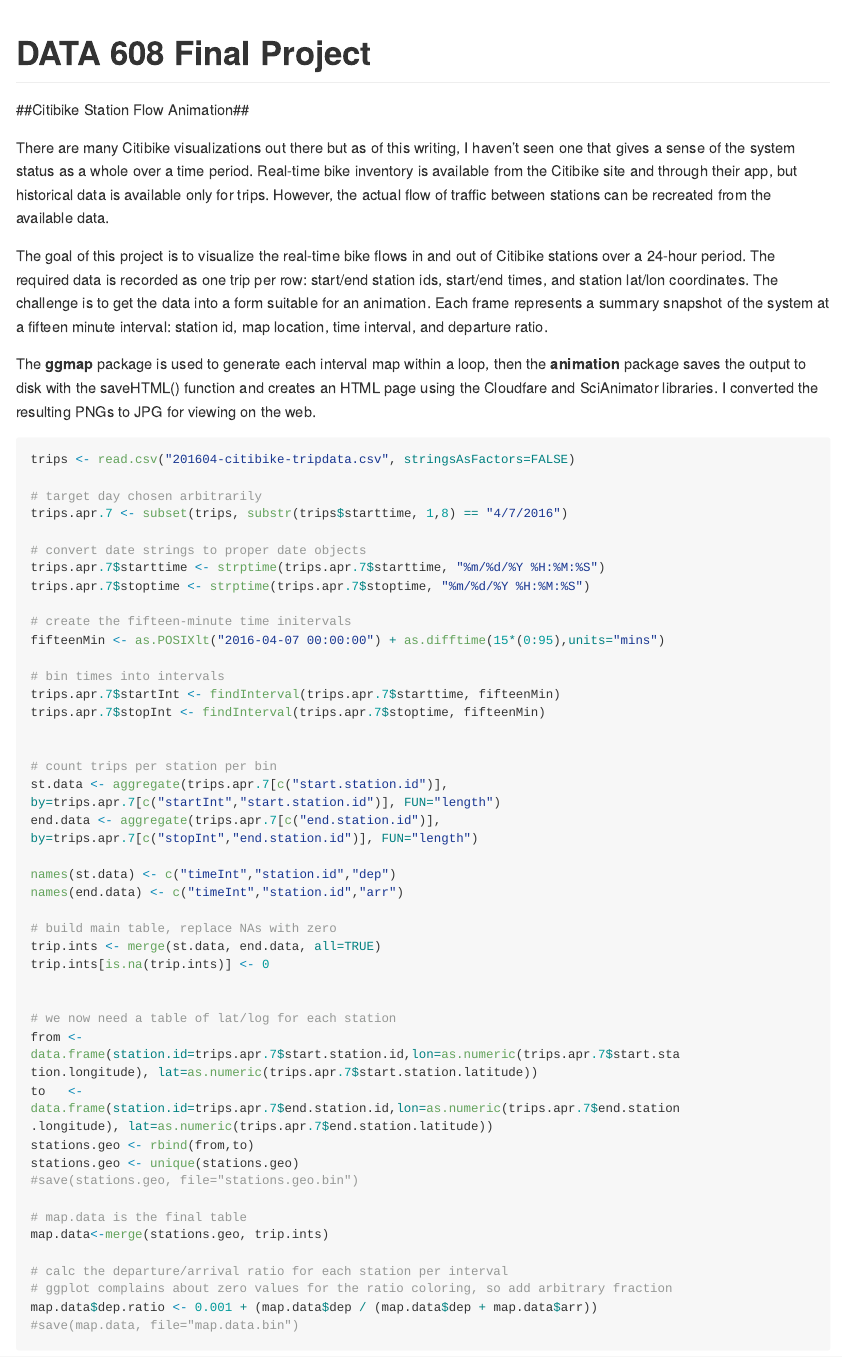
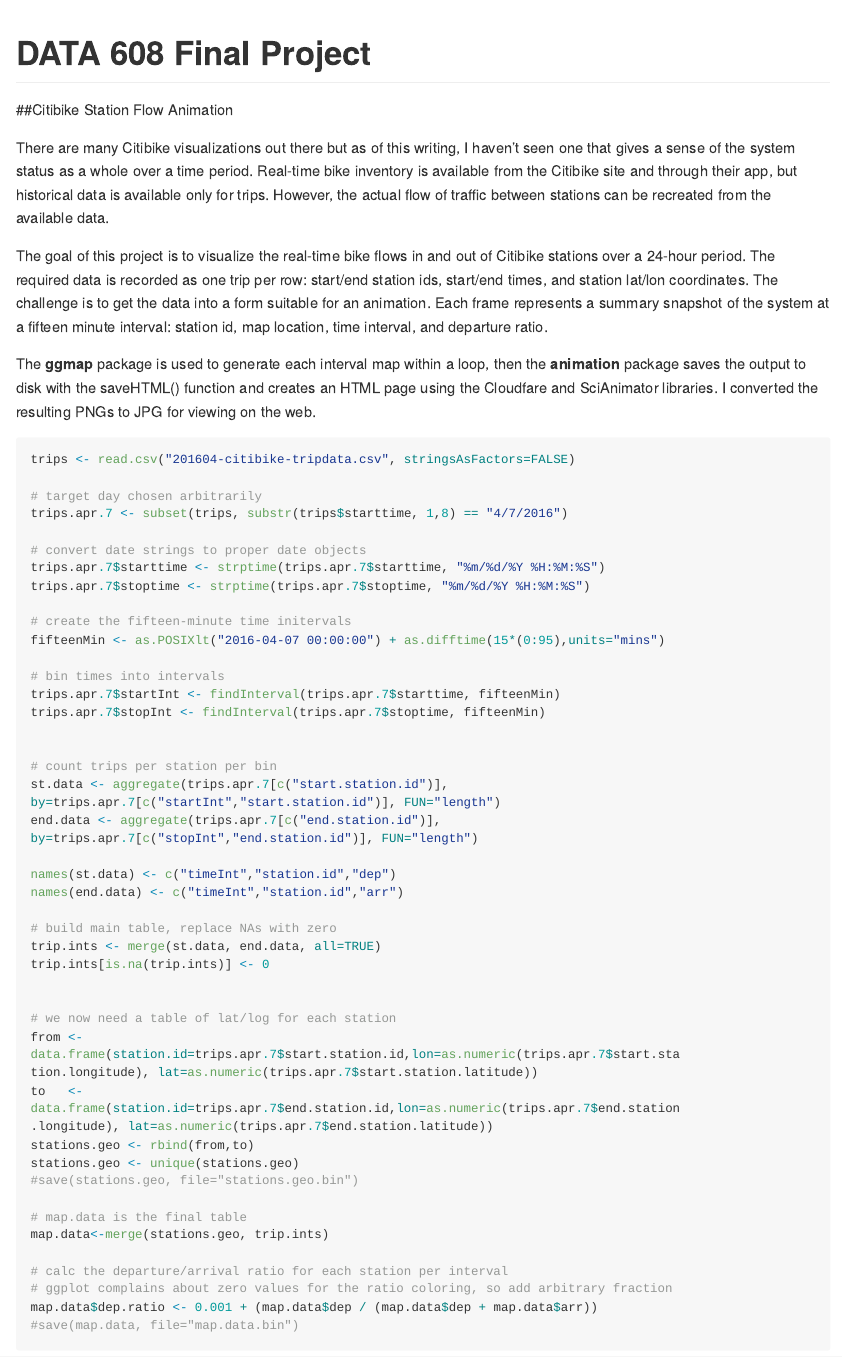
Before and after one commit to fdsps/IS608, an R Markdown document (README.Rmd): the page in a window 1100 px wide, from its top. Rendered offline with R 4.5, knitr and Pandoc, with nearby package versions; both versions are drawn in the output format of the newer one; long lines of code are wrapped.

Commit message:
Add files via upload

```diff
--- a/README.Rmd
+++ b/README.Rmd
@@ -1,9 +1,9 @@
 ---
 title: "DATA 608 Final Project"
-output: html_document
+output: rmarkdown::github_document
 ---
 
-##Citibike Station Flow Animation##
+##Citibike Station Flow Animation
 
 There are many Citibike visualizations out there but as of this writing, I haven't seen one that gives a sense of the system status as a whole over a time period. Real-time bike inventory is available from the Citibike site and through their app, but historical data is available only for trips. However, the actual flow of traffic between stations can be recreated from the available data.
 
```
